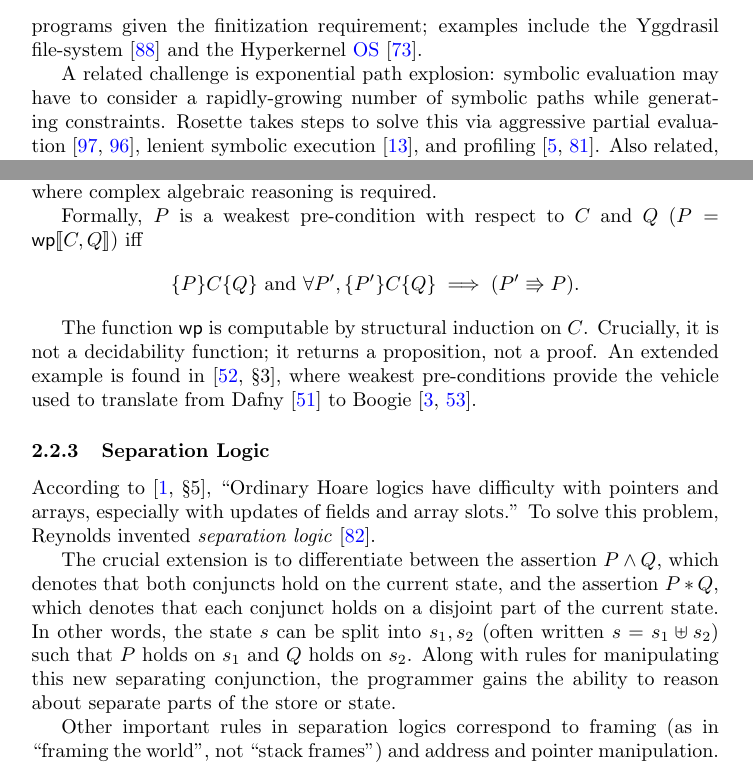
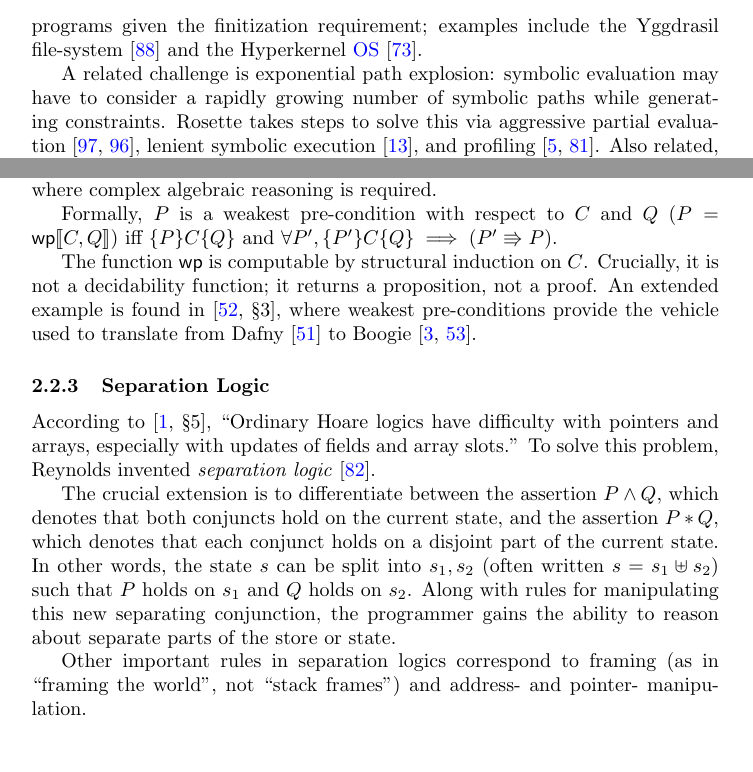
Before and after one commit to benknoble/ms-report, a LaTeX thesis (thesis.tex, which reads categories.tex): two parts of pages 9 and 12 of 46, joined at a grey line, cut so that both start at the same text, the shorter picture padded with empty space. Compiled offline with pdfLaTeX.

Commit message:
hyphens, inline math

```diff
--- a/categories.tex
+++ b/categories.tex
@@ -104,7 +104,7 @@ examples include the Yggdrasil file-system~\cite{Sigurbjarnarson_2016} and the
 Hyperkernel \gls{os}~\cite{Nelson_2017}.
 
 A related challenge is exponential path explosion: symbolic evaluation may have
-to consider a rapidly-growing number of symbolic paths while generating
+to consider a rapidly growing number of symbolic paths while generating
 constraints. Rosette takes steps to solve this via aggressive partial
 evaluation~\cite{Torlak_2013,Torlak_2014}, lenient symbolic
 execution~\cite{Chang_2018}, and
@@ -286,10 +286,8 @@ need to make logical leaps to strengthen conditions as necessary, particularly
 where complex algebraic reasoning is required.
 
 Formally, \(P\) is a weakest pre-condition with respect to \(C\) and \(Q\) (\(P
-= \wpre{C,Q}\)) iff
-\begin{equation*}
-    \{P\} C \{Q\} \text{ and } \forall P', \{P'\} C \{Q\} \implies (P' \TO P).
-\end{equation*}
+= \wpre{C,Q}\)) iff \(\{P\} C \{Q\}\) and \(\forall P', \{P'\} C \{Q\} \implies
+(P' \TO P)\).
 
 The function \(\func{wp}\) is computable by structural induction on
 \(C\). Crucially, it is not a decidability function; it returns a proposition,
@@ -314,7 +312,8 @@ conjunction, the programmer gains the ability to reason about separate parts of
 the store or state.
 
 Other important rules in separation logics correspond to framing (as in
-``framing the world'', not ``stack frames'') and address and pointer manipulation.
+``framing the world'', not ``stack frames'') and address- and pointer-
+manipulation.
 
 \subsubsection{Concurrent Separation Logic}
 
```
